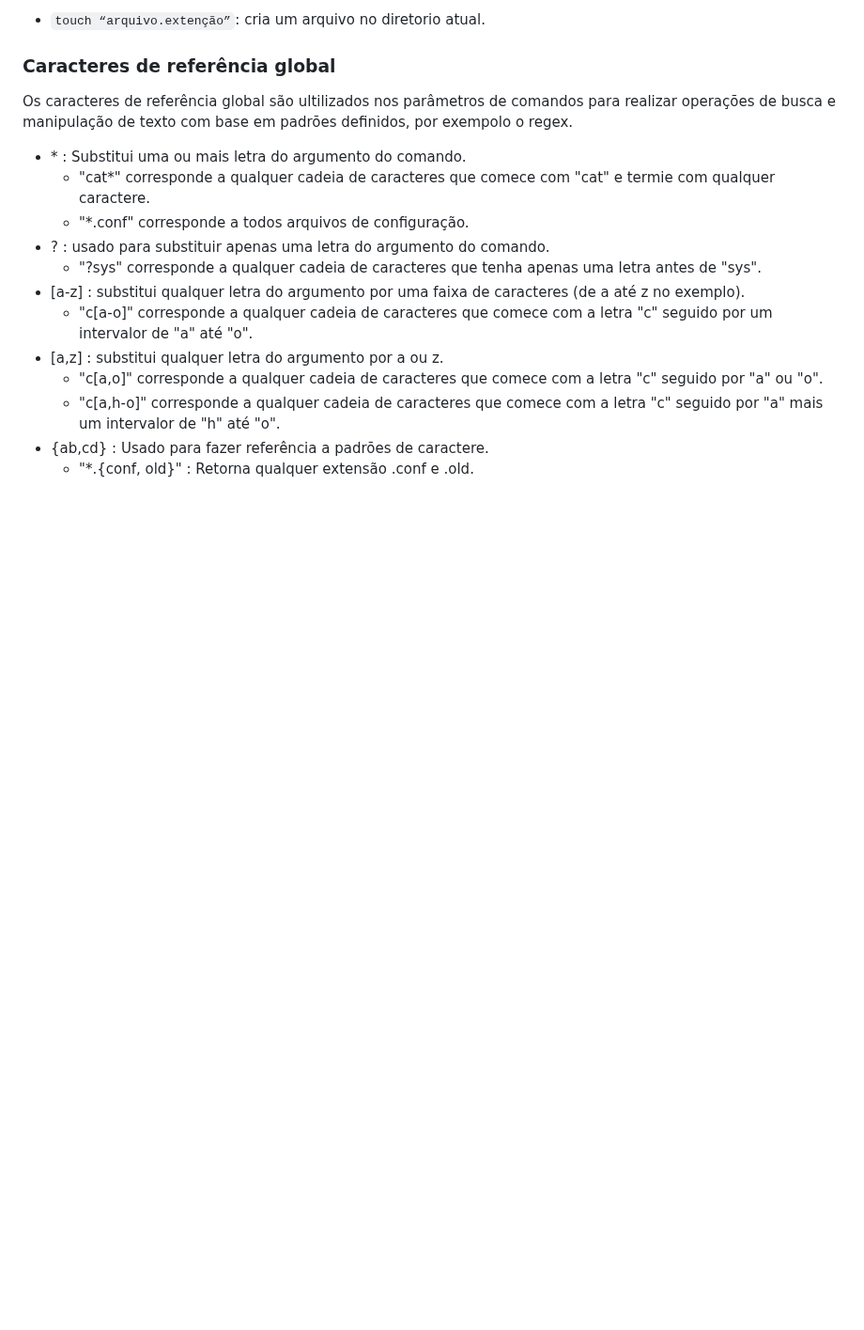
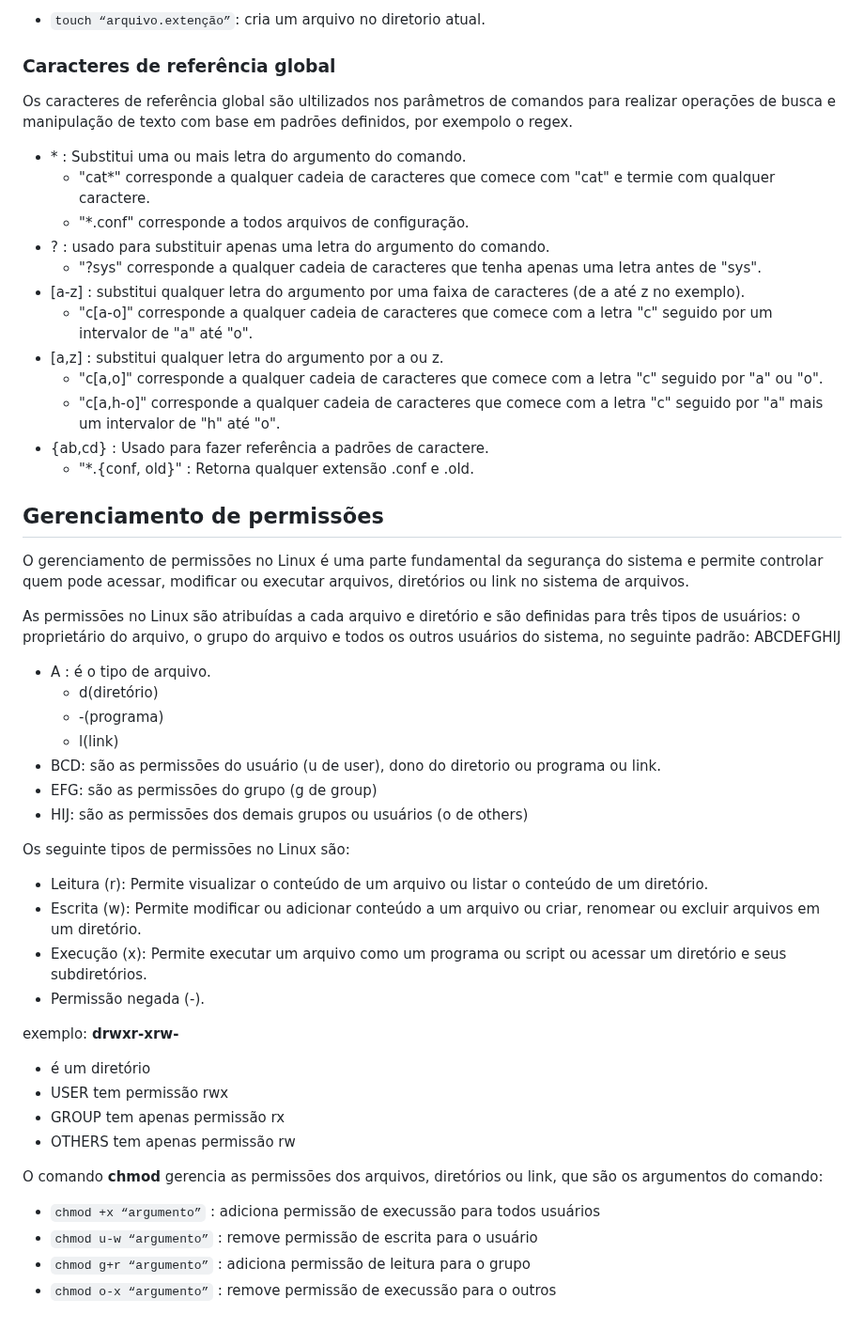
Before and after one commit to marcospontoexe/Linux, a Markdown page: README.md, the part around the change. Shown at 94% size. Rendered like a GitHub page; blank space fills up the shorter version.

```diff
--- a/README.md
+++ b/README.md
@@ -102,3 +102,34 @@ Os caracteres de referência global são ultilizados nos parâmetros de comandos
     *  "c[a,h-o]" corresponde a qualquer cadeia de caracteres que comece com a letra "c" seguido por "a" mais um intervalor de "h" até "o".
 * \{ab,cd} : Usado para fazer referência a padrões de caractere.
     * "*.{conf, old}" : Retorna qualquer extensão .conf e .old.
+
+## Gerenciamento de permissões
+O gerenciamento de permissões no Linux é uma parte fundamental da segurança do sistema e permite controlar quem pode acessar, modificar ou executar arquivos, diretórios ou link no sistema de arquivos.
+
+As permissões no Linux são atribuídas a cada arquivo e diretório e são definidas para três tipos de usuários: o proprietário do arquivo, o grupo do arquivo e todos os outros usuários do sistema, no seguinte padrão: ABCDEFGHIJ
+
+* A : é o tipo de arquivo.
+  *  d(diretório)
+  *  -(programa)
+  *  l(link)
+* BCD: são as permissões do usuário (u de user), dono do diretorio ou programa ou link.
+* EFG: são as permissões do grupo (g de group)
+* HIJ: são as permissões dos demais grupos ou usuários (o de others)
+
+Os seguinte tipos de permissões no Linux são:
+* Leitura (r): Permite visualizar o conteúdo de um arquivo ou listar o conteúdo de um diretório.
+* Escrita (w): Permite modificar ou adicionar conteúdo a um arquivo ou criar, renomear ou excluir arquivos em um diretório.
+* Execução (x): Permite executar um arquivo como um programa ou script ou acessar um diretório e seus subdiretórios.
+* Permissão negada (-).
+
+exemplo: **drwxr-xrw-**
+* é um diretório
+* USER tem permissão rwx
+* GROUP tem apenas permissão rx
+* OTHERS tem apenas permissão rw
+
+O comando **chmod** gerencia as permissões dos arquivos, diretórios ou link, que são os argumentos do comando:
+* `chmod +x “argumento”` : adiciona permissão de execussão para todos usuários
+* `chmod u-w “argumento”` : remove permissão de escrita para o usuário
+* `chmod g+r “argumento”` : adiciona permissão de leitura para o grupo
+* `chmod o-x “argumento”` : remove permissão de execussão para o outros
```
